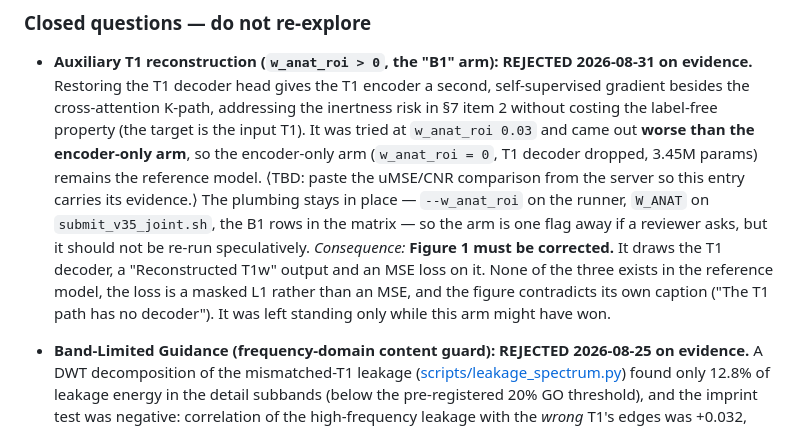
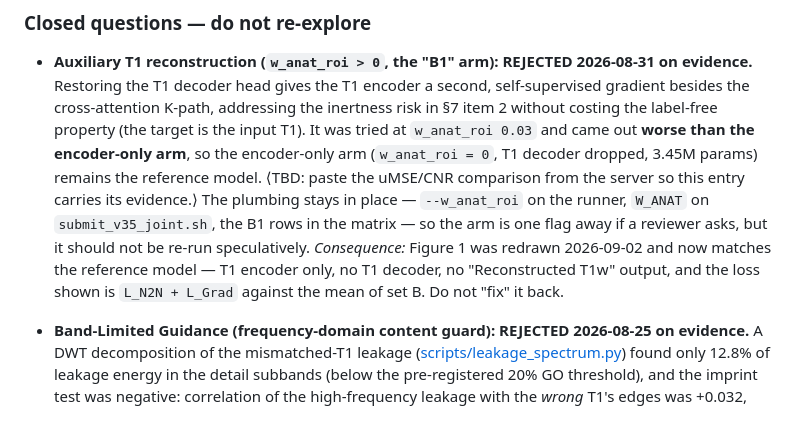
Before and after one commit to Jian-uon/ASL_FastDenoising, a Markdown page: CLAUDE.md, the part around the change. Drawn GitHub-style.

Commit message:
Figure 1 was redrawn; drop the stale correction notice
The note said Figure 1 draws a T1 decoder, a "Reconstructed T1w" output and an MSE loss on
it. The figure was redrawn on 2026-09-02 and shows none of the three: the T1 path is an
encoder feeding four cross-attention blocks, and the only loss drawn is L_N2N + L_Grad
against the mean of set B. Left as-is the note reads as an instruction to undo a correct
figure.

Co-Authored-By: Claude Opus 5 <noreply@anthropic.com>

```diff
--- a/CLAUDE.md
+++ b/CLAUDE.md
@@ -246,10 +246,9 @@ Full figure/table checklist and the training matrix: `docs/v35_paper/experiment_
   The plumbing stays in place — `--w_anat_roi` on the runner, `W_ANAT` on
   `submit_v35_joint.sh`, the B1 rows in the matrix — so the arm is one flag away if a reviewer
   asks, but it should not be re-run speculatively.
-  *Consequence:* **Figure 1 must be corrected.** It draws the T1 decoder, a "Reconstructed T1w"
-  output and an MSE loss on it. None of the three exists in the reference model, the loss is a
-  masked L1 rather than an MSE, and the figure contradicts its own caption ("The T1 path has no
-  decoder"). It was left standing only while this arm might have won.
+  *Consequence:* Figure 1 was redrawn 2026-09-02 and now matches the reference model — T1
+  encoder only, no T1 decoder, no "Reconstructed T1w" output, and the loss shown is
+  `L_N2N + L_Grad` against the mean of set B. Do not "fix" it back.
 
 - **Band-Limited Guidance (frequency-domain content guard): REJECTED 2026-08-25 on evidence.**
   A DWT decomposition of the mismatched-T1 leakage ([scripts/leakage_spectrum.py](scripts/leakage_spectrum.py))
```
